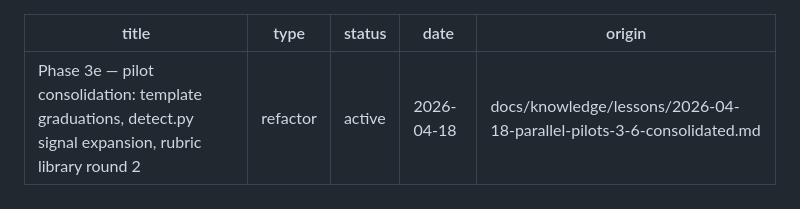
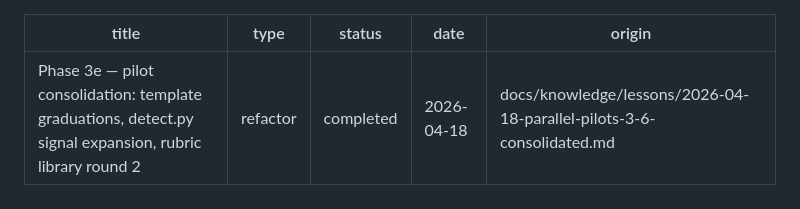
Before and after one commit to BilLogic/harness-designing-plugin, a Markdown page: docs/plans/2026-04-18-001-refactor-phase-3e-pilot-consolidation-plan.md, the part around the change. Drawn GitHub-style.

Commit message:
docs: Phase 3e status active\u2192completed
All 6 E-units shipped across 8 commits (8342e08c plan+lesson, 8322e84c
E1, 4dc2518c E3, 01174d78 E2, 0db9dcc2 E6, c5f97e6b E4, e48a971d
README+CHANGELOG, 9f70778c E5 gap-report).

Phase 3f queued: extract-mode p1 gaps (see 9f70778c lesson), agent
description trimming (>180 char cap violated on all 6 agents), hd-onboard
FAQ polish, hd-review budget-check.sh rewrite, legacy workflows/ refs
in hd-review + hd-setup references (out-of-scope cleanup from E6.3).

```diff
--- a/docs/plans/2026-04-18-001-refactor-phase-3e-pilot-consolidation-plan.md
+++ b/docs/plans/2026-04-18-001-refactor-phase-3e-pilot-consolidation-plan.md
@@ -1,7 +1,7 @@
 ---
 title: "Phase 3e — pilot consolidation: template graduations, detect.py signal expansion, rubric library round 2"
 type: refactor
-status: active
+status: completed
 date: 2026-04-18
 origin: docs/knowledge/lessons/2026-04-18-parallel-pilots-3-6-consolidated.md
 ---
```
